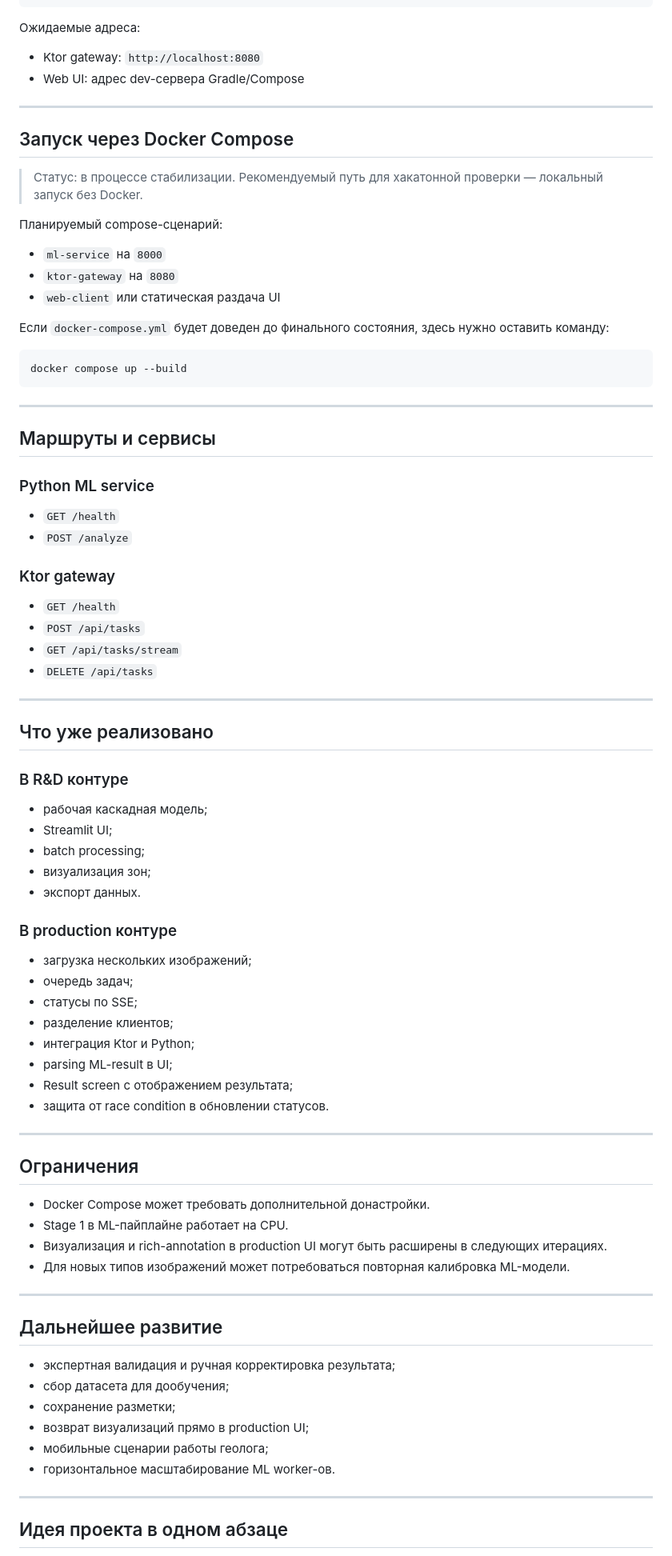
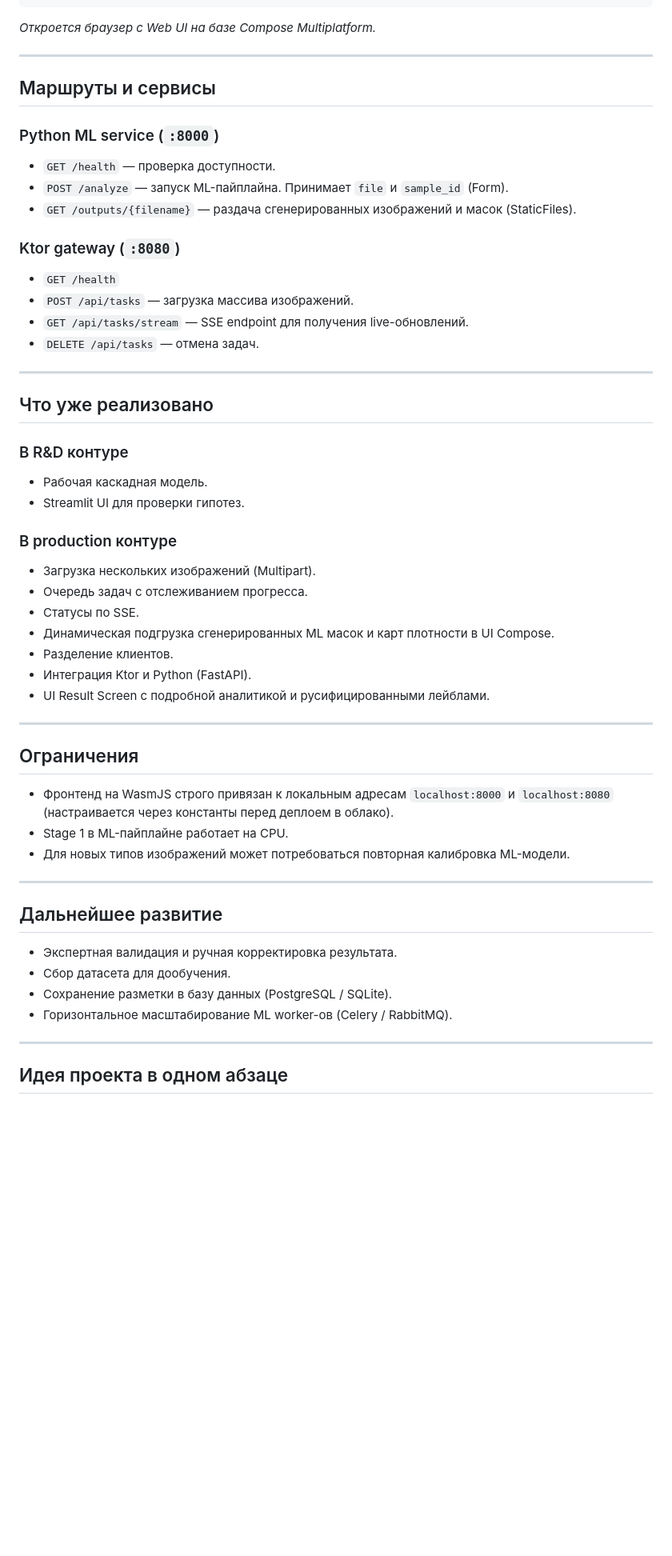
Before and after one commit to lifestreamy/ML-KMP-NN-Hack-26-STeam, a Markdown page: README.md, the part around one of its changes. Shown at 80% size. Rendered like a GitHub page; blank space fills up the shorter version.

````diff
--- a/README.md
+++ b/README.md
@@ -234,82 +220,55 @@ cd kmp-app
 ./gradlew :app:webApp:wasmJsBrowserDevelopmentRun
 ```
-
-Ожидаемые адреса:
-- Ktor gateway: `http://localhost:8080`
-- Web UI: адрес dev-сервера Gradle/Compose
-
----
-
-## Запуск через Docker Compose
-
-> Статус: в процессе стабилизации. Рекомендуемый путь для хакатонной проверки — локальный запуск без Docker.
-
-Планируемый compose-сценарий:
-
-- `ml-service` на `8000`
-- `ktor-gateway` на `8080`
-- `web-client` или статическая раздача UI
-
-Если `docker-compose.yml` будет доведен до финального состояния, здесь нужно оставить команду:
-
-```bash
-docker compose up --build
-```
+*Откроется браузер с Web UI на базе Compose Multiplatform.*
 
 ---
 
 ## Маршруты и сервисы
 
-### Python ML service
+### Python ML service (`:8000`)
+- `GET /health` — проверка доступности.
+- `POST /analyze` — запуск ML-пайплайна. Принимает `file` и `sample_id` (Form).
+- `GET /outputs/{filename}` — раздача сгенерированных изображений и масок (StaticFiles).
+
+### Ktor gateway (`:8080`)
 - `GET /health`
-- `POST /analyze`
-
-### Ktor gateway
-- `GET /health`
-- `POST /api/tasks`
-- `GET /api/tasks/stream`
-- `DELETE /api/tasks`
+- `POST /api/tasks` — загрузка массива изображений.
+- `GET /api/tasks/stream` — SSE endpoint для получения live-обновлений.
+- `DELETE /api/tasks` — отмена задач.
 
 ---
 
 ## Что уже реализовано
 
 ### В R&D контуре
-- рабочая каскадная модель;
-- Streamlit UI;
-- batch processing;
-- визуализация зон;
-- экспорт данных.
+- Рабочая каскадная модель.
+- Streamlit UI для проверки гипотез.
 
 ### В production контуре
-- загрузка нескольких изображений;
-- очередь задач;
-- статусы по SSE;
-- разделение клиентов;
-- интеграция Ktor и Python;
-- parsing ML-result в UI;
-- Result screen с отображением результата;
-- защита от race condition в обновлении статусов.
+- Загрузка нескольких изображений (Multipart).
+- Очередь задач с отслеживанием прогресса.
+- Статусы по SSE.
+- Динамическая подгрузка сгенерированных ML масок и карт плотности в UI Compose.
+- Разделение клиентов.
+- Интеграция Ktor и Python (FastAPI).
+- UI Result Screen с подробной аналитикой и русифицированными лейблами.
 
 ---
 
 ## Ограничения
 
-- Docker Compose может требовать дополнительной донастройки.
+- Фронтенд на WasmJS строго привязан к локальным адресам `localhost:8000` и `localhost:8080` (настраивается через константы перед деплоем в облако).
 - Stage 1 в ML-пайплайне работает на CPU.
-- Визуализация и rich-annotation в production UI могут быть расширены в следующих итерациях.
 - Для новых типов изображений может потребоваться повторная калибровка ML-модели.
 
 ---
 
 ## Дальнейшее развитие
 
-- экспертная валидация и ручная корректировка результата;
-- сбор датасета для дообучения;
-- сохранение разметки;
-- возврат визуализаций прямо в production UI;
-- мобильные сценарии работы геолога;
-- горизонтальное масштабирование ML worker-ов.
+- Экспертная валидация и ручная корректировка результата.
+- Сбор датасета для дообучения.
+- Сохранение разметки в базу данных (PostgreSQL / SQLite).
+- Горизонтальное масштабирование ML worker-ов (Celery / RabbitMQ).
 
 ---
 
````
Also changed, not shown: other parts of README.md (+71 -85 lines).
